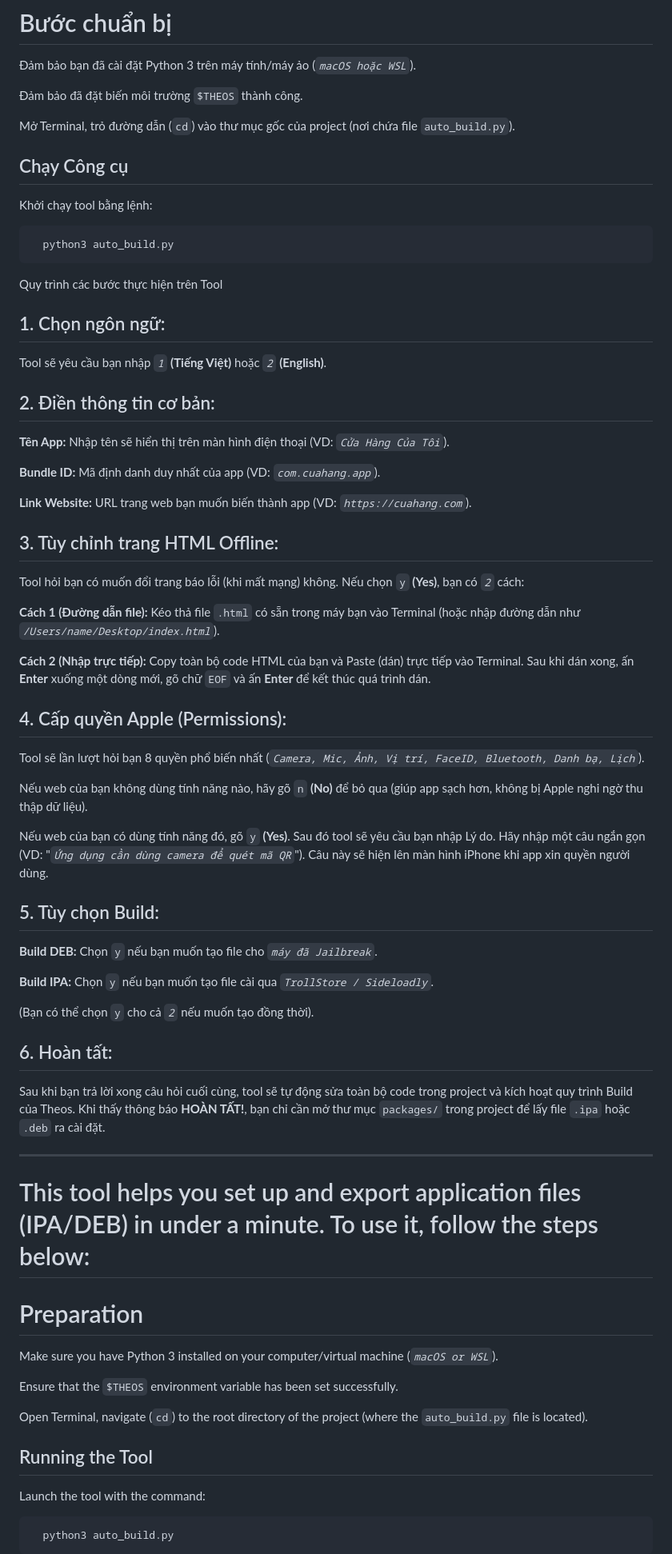
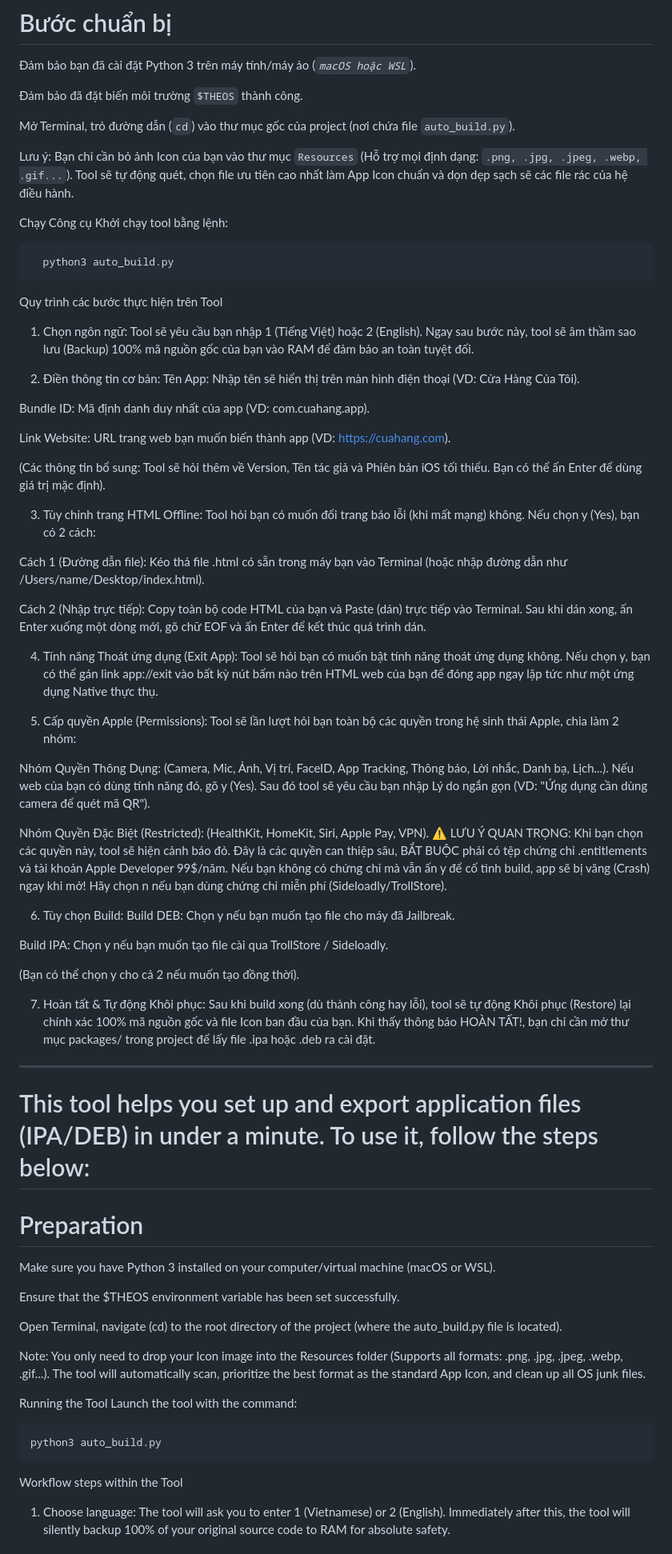
Before and after one commit to opicrayz-afk/Ios-Web-App, a Markdown page: auto_build_how_to_use.md, the part around one of its changes. Shown at 80% size. Rendered like a GitHub page.

````diff
--- a/auto_build_how_to_use.md
+++ b/auto_build_how_to_use.md
@@ -7,65 +7,77 @@
 
 Mở Terminal, trỏ đường dẫn (`cd`) vào thư mục gốc của project (nơi chứa file `auto_build.py`).
 
-## Chạy Công cụ
+Lưu ý: Bạn chỉ cần bỏ ảnh Icon của bạn vào thư mục `Resources` (Hỗ trợ mọi định dạng: `.png, .jpg, .jpeg, .webp, .gif...`). Tool sẽ tự động quét, chọn file ưu tiên cao nhất làm App Icon chuẩn và dọn dẹp sạch sẽ các file rác của hệ điều hành.
+
+Chạy Công cụ
 Khởi chạy tool bằng lệnh:
 
 ```bash
   python3 auto_build.py
 ```
+Quy trình các bước thực hiện trên Tool
 
-Quy trình các bước thực hiện trên Tool
-## 1. Chọn ngôn ngữ:
-Tool sẽ yêu cầu bạn nhập *`1`* **(Tiếng Việt)** hoặc *`2`* **(English)**.
+1. Chọn ngôn ngữ:
+Tool sẽ yêu cầu bạn nhập 1 (Tiếng Việt) hoặc 2 (English). Ngay sau bước này, tool sẽ âm thầm sao lưu (Backup) 100% mã nguồn gốc của bạn vào RAM để đảm bảo an toàn tuyệt đối.
 
-## 2. Điền thông tin cơ bản:
+2. Điền thông tin cơ bản:
+Tên App: Nhập tên sẽ hiển thị trên màn hình điện thoại (VD: Cửa Hàng Của Tôi).
 
-**Tên App:** Nhập tên sẽ hiển thị trên màn hình điện thoại (VD: *`Cửa Hàng Của Tôi`*).
+Bundle ID: Mã định danh duy nhất của app (VD: com.cuahang.app).
 
-**Bundle ID:** Mã định danh duy nhất của app (VD: *`com.cuahang.app`*).
+Link Website: URL trang web bạn muốn biến thành app (VD: https://cuahang.com).
 
-**Link Website:** URL trang web bạn muốn biến thành app (VD: *`https://cuahang.com`*).
+(Các thông tin bổ sung: Tool sẽ hỏi thêm về Version, Tên tác giả và Phiên bản iOS tối thiểu. Bạn có thể ấn Enter để dùng giá trị mặc định).
 
-## 3. Tùy chỉnh trang HTML Offline:
-Tool hỏi bạn có muốn đổi trang báo lỗi (khi mất mạng) không. Nếu chọn `y` **(Yes)**, bạn có *`2`* cách:
+3. Tùy chỉnh trang HTML Offline:
+Tool hỏi bạn có muốn đổi trang báo lỗi (khi mất mạng) không. Nếu chọn y (Yes), bạn có 2 cách:
 
-**Cách 1 (Đường dẫn file):** Kéo thả file `.html` có sẵn trong máy bạn vào Terminal (hoặc nhập đường dẫn như *`/Users/name/Desktop/index.html`*).
+Cách 1 (Đường dẫn file): Kéo thả file .html có sẵn trong máy bạn vào Terminal (hoặc nhập đường dẫn như /Users/name/Desktop/index.html).
 
-**Cách 2 (Nhập trực tiếp):** Copy toàn bộ code HTML của bạn và Paste (dán) trực tiếp vào Terminal. Sau khi dán xong, ấn **Enter** xuống một dòng mới, gõ chữ `EOF` và ấn **Enter** để kết thúc quá trình dán.
+Cách 2 (Nhập trực tiếp): Copy toàn bộ code HTML của bạn và Paste (dán) trực tiếp vào Terminal. Sau khi dán xong, ấn Enter xuống một dòng mới, gõ chữ EOF và ấn Enter để kết thúc quá trình dán.
 
-## 4. Cấp quyền Apple (Permissions):
-Tool sẽ lần lượt hỏi bạn 8 quyền phổ biến nhất (*`Camera, Mic, Ảnh, Vị trí, FaceID, Bluetooth, Danh bạ, Lịch`*).
+4. Tính năng Thoát ứng dụng (Exit App):
+Tool sẽ hỏi bạn có muốn bật tính năng thoát ứng dụng không. Nếu chọn y, bạn có thể gán link app://exit vào bất kỳ nút bấm nào trên HTML web của bạn để đóng app ngay lập tức như một ứng dụng Native thực thụ.
 
-Nếu web của bạn không dùng tính năng nào, hãy gõ `n` **(No)** để bỏ qua (giúp app sạch hơn, không bị Apple nghi ngờ thu thập dữ liệu).
+5. Cấp quyền Apple (Permissions):
+Tool sẽ lần lượt hỏi bạn toàn bộ các quyền trong hệ sinh thái Apple, chia làm 2 nhóm:
 
-Nếu web của bạn có dùng tính năng đó, gõ `y` **(Yes)**. Sau đó tool sẽ yêu cầu bạn nhập Lý do. Hãy nhập một câu ngắn gọn (VD: "*`Ứng dụng cần dùng camera để quét mã QR`*"). Câu này sẽ hiện lên màn hình iPhone khi app xin quyền người dùng.
+Nhóm Quyền Thông Dụng: (Camera, Mic, Ảnh, Vị trí, FaceID, App Tracking, Thông báo, Lời nhắc, Danh bạ, Lịch...).
+Nếu web của bạn có dùng tính năng đó, gõ y (Yes). Sau đó tool sẽ yêu cầu bạn nhập Lý do ngắn gọn (VD: "Ứng dụng cần dùng camera để quét mã QR").
 
-## 5. Tùy chọn Build:
+Nhóm Quyền Đặc Biệt (Restricted): (HealthKit, HomeKit, Siri, Apple Pay, VPN).
+⚠️ LƯU Ý QUAN TRỌNG: Khi bạn chọn các quyền này, tool sẽ hiện cảnh báo đỏ. Đây là các quyền can thiệp sâu, BẮT BUỘC phải có tệp chứng chỉ .entitlements và tài khoản Apple Developer 99$/năm. Nếu bạn không có chứng chỉ mà vẫn ấn y để cố tình build, app sẽ bị văng (Crash) ngay khi mở! Hãy chọn n nếu bạn dùng chứng chỉ miễn phí (Sideloadly/TrollStore).
 
-**Build DEB:** Chọn `y` nếu bạn muốn tạo file cho *`máy đã Jailbreak`*.
+6. Tùy chọn Build:
+Build DEB: Chọn y nếu bạn muốn tạo file cho máy đã Jailbreak.
 
-**Build IPA:** Chọn `y` nếu bạn muốn tạo file cài qua *`TrollStore / Sideloadly`*.
+Build IPA: Chọn y nếu bạn muốn tạo file cài qua TrollStore / Sideloadly.
 
-(Bạn có thể chọn `y` cho cả *`2`* nếu muốn tạo đồng thời).
+(Bạn có thể chọn y cho cả 2 nếu muốn tạo đồng thời).
 
-## 6. Hoàn tất:
-Sau khi bạn trả lời xong câu hỏi cuối cùng, tool sẽ tự động sửa toàn bộ code trong project và kích hoạt quy trình Build của Theos. Khi thấy thông báo **HOÀN TẤT!**, bạn chỉ cần mở thư mục `packages/` trong project để lấy file `.ipa` hoặc `.deb` ra cài đặt.
+7. Hoàn tất & Tự động Khôi phục:
+Sau khi build xong (dù thành công hay lỗi), tool sẽ tự động Khôi phục (Restore) lại chính xác 100% mã nguồn gốc và file Icon ban đầu của bạn. Khi thấy thông báo HOÀN TẤT!, bạn chỉ cần mở thư mục packages/ trong project để lấy file .ipa hoặc .deb ra cài đặt.
 
 ------------------------------------------------------------------------------------------------------------------------------------------------------------------
 
 # This tool helps you set up and export application files (IPA/DEB) in under a minute. To use it, follow the steps below:
 
 # Preparation
-Make sure you have Python 3 installed on your computer/virtual machine (*`macOS or WSL`*).
+Make sure you have Python 3 installed on your computer/virtual machine (macOS or WSL).
 
-Ensure that the `$THEOS` environment variable has been set successfully.
+Ensure that the $THEOS environment variable has been set successfully.
 
-Open Terminal, navigate (`cd`) to the root directory of the project (where the `auto_build.py` file is located).
+Open Terminal, navigate (cd) to the root directory of the project (where the auto_build.py file is located).
 
-## Running the Tool
+Note: You only need to drop your Icon image into the Resources folder (Supports all formats: .png, .jpg, .jpeg, .webp, .gif...). The tool will automatically scan, prioritize the best format as the standard App Icon, and clean up all OS junk files.
+
+Running the Tool
 Launch the tool with the command:
+```bash
+python3 auto_build.py
+```
+Workflow steps within the Tool
 
-```bash
-  python3 auto_build.py
-```
+1. Choose language:
+The tool will ask you to enter 1 (Vietnamese) or 2 (English). Immediately after this, the tool will silently backup 100% of your original source code to RAM for absolute safety.
 
````
Also changed, not shown: other parts of auto_build_how_to_use.md (+24 -21 lines).
